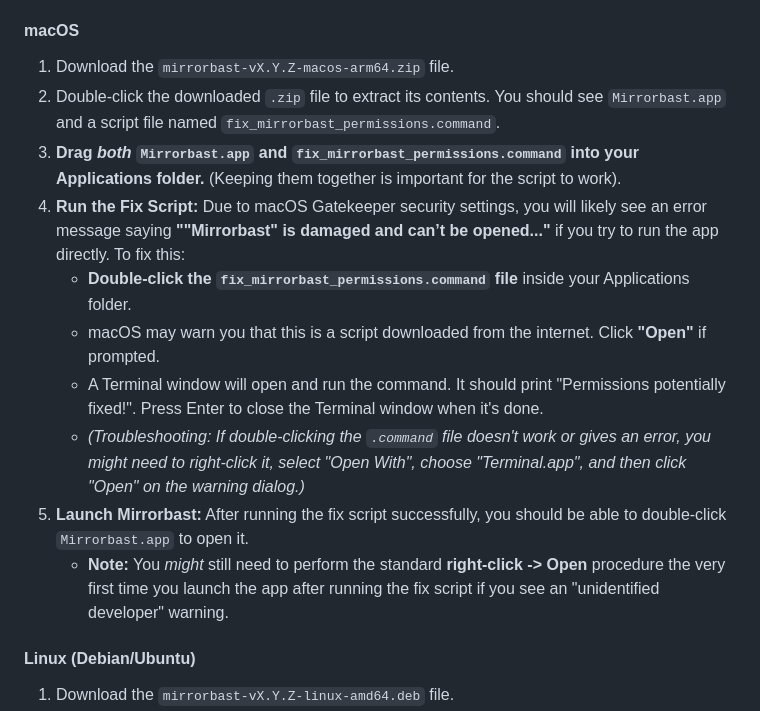
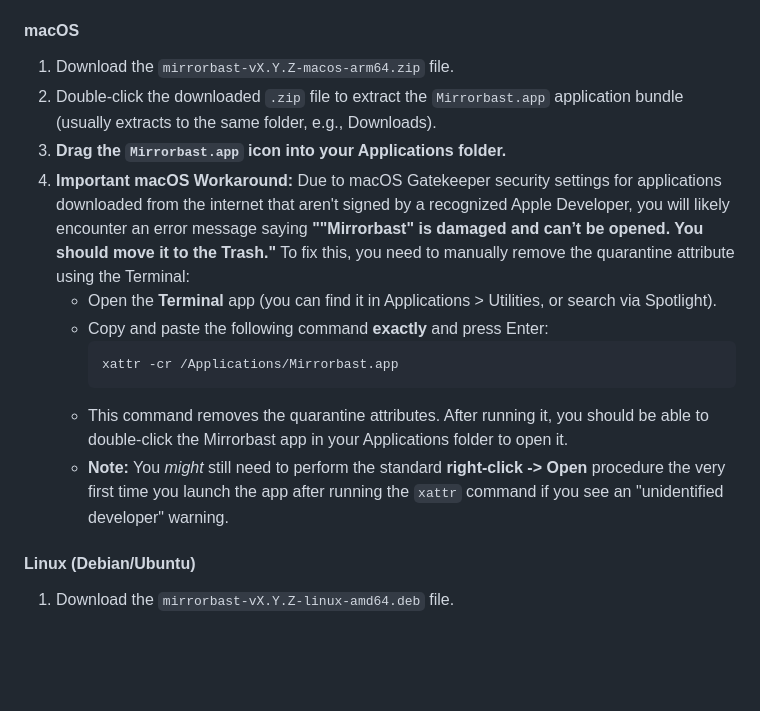
Before and after one commit to pmossman/mirrorbast, a Markdown page: README.md, the part around the change. Drawn GitHub-style; blank space fills up the shorter version.

Commit message:
update README with xattr instructions

````diff
--- a/README.md
+++ b/README.md
@@ -51,15 +51,16 @@ Find the release corresponding to the version you want (usually the latest) and
 #### macOS
 
 1.  Download the `mirrorbast-vX.Y.Z-macos-arm64.zip` file.
-2.  Double-click the downloaded `.zip` file to extract its contents. You should see `Mirrorbast.app` and a script file named `fix_mirrorbast_permissions.command`.
-3.  **Drag *both* `Mirrorbast.app` and `fix_mirrorbast_permissions.command` into your Applications folder.** (Keeping them together is important for the script to work).
-4.  **Run the Fix Script:** Due to macOS Gatekeeper security settings, you will likely see an error message saying **""Mirrorbast" is damaged and can’t be opened..."** if you try to run the app directly. To fix this:
-    * **Double-click the `fix_mirrorbast_permissions.command` file** inside your Applications folder.
-    * macOS may warn you that this is a script downloaded from the internet. Click **"Open"** if prompted.
-    * A Terminal window will open and run the command. It should print "Permissions potentially fixed!". Press Enter to close the Terminal window when it's done.
-    * *(Troubleshooting: If double-clicking the `.command` file doesn't work or gives an error, you might need to right-click it, select "Open With", choose "Terminal.app", and then click "Open" on the warning dialog.)*
-5.  **Launch Mirrorbast:** After running the fix script successfully, you should be able to double-click `Mirrorbast.app` to open it.
-    * **Note:** You *might* still need to perform the standard **right-click -> Open** procedure the very first time you launch the app after running the fix script if you see an "unidentified developer" warning.
+2.  Double-click the downloaded `.zip` file to extract the `Mirrorbast.app` application bundle (usually extracts to the same folder, e.g., Downloads).
+3.  **Drag the `Mirrorbast.app` icon into your Applications folder.**
+4.  **Important macOS Workaround:** Due to macOS Gatekeeper security settings for applications downloaded from the internet that aren't signed by a recognized Apple Developer, you will likely encounter an error message saying **""Mirrorbast" is damaged and can’t be opened. You should move it to the Trash."** To fix this, you need to manually remove the quarantine attribute using the Terminal:
+    * Open the **Terminal** app (you can find it in Applications > Utilities, or search via Spotlight).
+    * Copy and paste the following command **exactly** and press Enter:
+      ```bash
+      xattr -cr /Applications/Mirrorbast.app
+      ```
+    * This command removes the quarantine attributes. After running it, you should be able to double-click the Mirrorbast app in your Applications folder to open it.
+    * **Note:** You *might* still need to perform the standard **right-click -> Open** procedure the very first time you launch the app after running the `xattr` command if you see an "unidentified developer" warning.
 
 #### Linux (Debian/Ubuntu)
 
````
